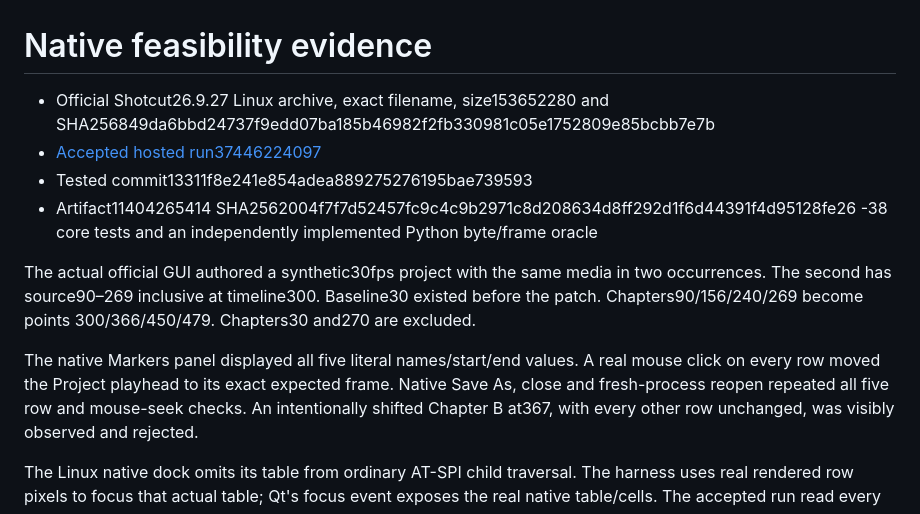
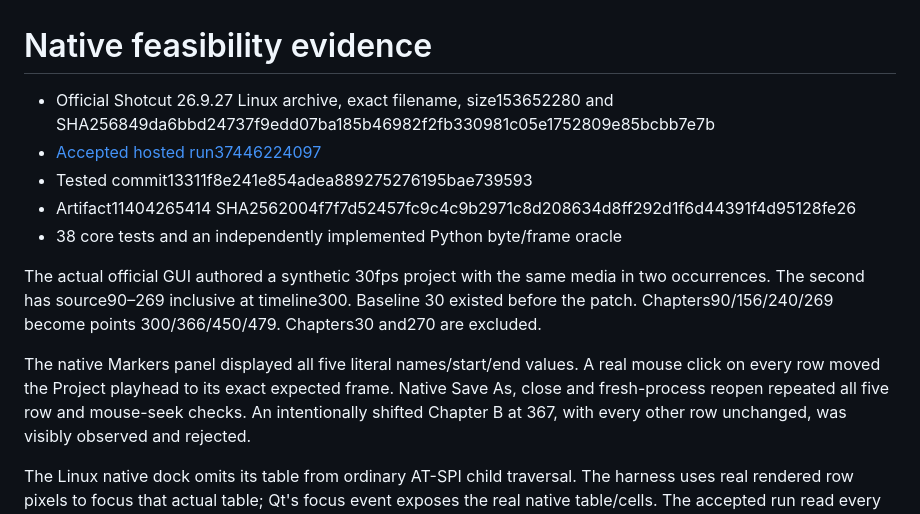
Before and after one commit to Masanori-Spec/clip-chapter, a Markdown page: docs/native-feasibility.md, the part around the change. Drawn GitHub-style.

```diff
--- a/docs/native-feasibility.md
+++ b/docs/native-feasibility.md
@@ -1,21 +1,21 @@
 # Native feasibility evidence
 
-- Official Shotcut26.9.27 Linux archive, exact filename, size153652280 and
+- Official Shotcut 26.9.27 Linux archive, exact filename, size153652280 and
   SHA256849da6bbd24737f9edd07ba185b46982f2fb330981c05e1752809e85bcbb7e7b
 - [Accepted hosted run37446224097](https://github.com/Masanori-Spec/clip-chapter/actions/runs/37446224097)
 - Tested commit13311f8e241e854adea889275276195bae739593
 - Artifact11404265414 SHA2562004f7f7d52457fc9c4c9b2971c8d208634d8ff292d1f6d44391f4d95128fe26
--38 core tests and an independently implemented Python byte/frame oracle
+- 38 core tests and an independently implemented Python byte/frame oracle
 
-The actual official GUI authored a synthetic30fps project with the same media
+The actual official GUI authored a synthetic 30fps project with the same media
 in two occurrences. The second has source90–269 inclusive at timeline300.
-Baseline30 existed before the patch. Chapters90/156/240/269 become points
+Baseline 30 existed before the patch. Chapters90/156/240/269 become points
 300/366/450/479. Chapters30 and270 are excluded.
 
 The native Markers panel displayed all five literal names/start/end values.
 A real mouse click on every row moved the Project playhead to its exact expected
 frame. Native Save As, close and fresh-process reopen repeated all five row and
-mouse-seek checks. An intentionally shifted Chapter B at367, with every other
+mouse-seek checks. An intentionally shifted Chapter B at 367, with every other
 row unchanged, was visibly observed and rejected.
 
 The Linux native dock omits its table from ordinary AT-SPI child traversal.
```
Also changed, not shown: README.md (+14 -10 lines), docs/release.md (added, +65 -0 lines), docs/evidence/desktop-en.png (added), docs/evidence/mobile-en-320.png (added), docs/evidence/mobile-ja-390.png (added), docs/evidence/native-reopened.png (added), 12 other files.
